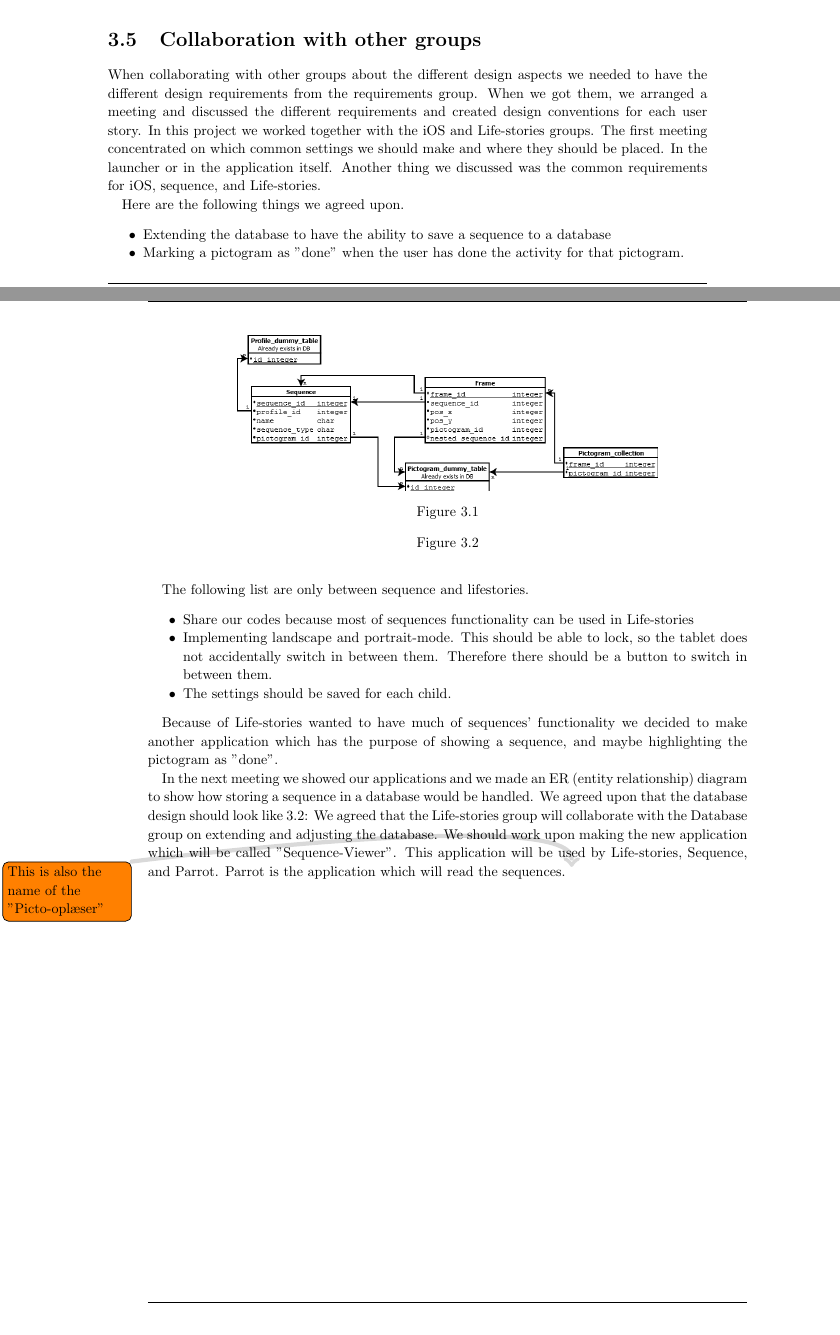
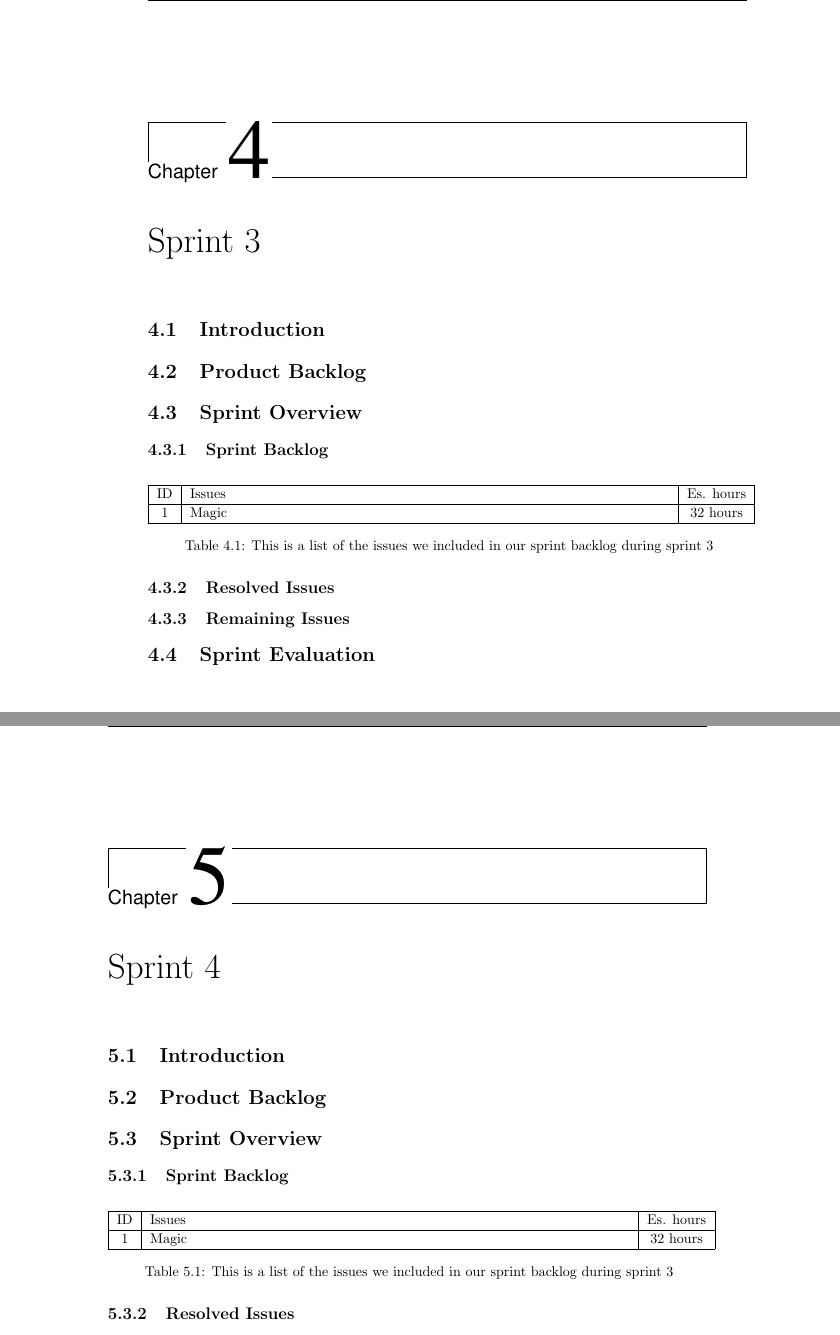
Before and after one commit to commentatorboy/sw607f14, a LaTeX thesis (Report/Report.tex, which reads Report/Sprints/Sprint3/Introduction.tex, Report/Sprints/Sprint3/ProductBacklog/ProductBacklog.tex, Report/Sprints/Sprint3/Sprint3.tex): two parts of pages 22 and 23 of 27 before the commit and two parts of pages 23 and 24 of 28 after it, joined at a grey line, cut at the place of the change. Compiled offline with pdfLaTeX.

Commit message:
Added more empty shit - also removed some

```diff
--- a/Report/Sprints/Sprint3/Introduction.tex
+++ b/Report/Sprints/Sprint3/Introduction.tex
@@ -0,0 +1 @@
+\section{Introduction}
--- /dev/null
+++ b/Report/Sprints/Sprint3/ProductBacklog/ProductBacklog.tex
@@ -0,0 +1 @@
+\section{Product Backlog}
--- a/Report/Sprints/Sprint3/Sprint3.tex
+++ b/Report/Sprints/Sprint3/Sprint3.tex
@@ -0,0 +1,5 @@
+\chapter{Sprint 3}
+\input{Sprints/Sprint3/Introduction}
+\input{Sprints/Sprint3/ProductBacklog/ProductBacklog}
+\input{Sprints/Sprint3/SprintOverview/SprintOverview}
+\input{Sprints/Sprint3/SprintEvaluation/SprintEvaluation}
--- /dev/null
+++ b/Report/Sprints/Sprint3/SprintEvaluation/SprintEvaluation.tex
@@ -0,0 +1 @@
+\section{Sprint Evaluation}
--- /dev/null
+++ b/Report/Sprints/Sprint3/SprintOverview/RemainingIssues.tex
@@ -0,0 +1 @@
+\subsection{Remaining Issues}\label{subsec:spr3_RemainingIssues}
--- /dev/null
+++ b/Report/Sprints/Sprint3/SprintOverview/ResolvedIssues.tex
@@ -0,0 +1 @@
+\subsection{Resolved Issues} \label{subsec:spr3_resolved_issues}
--- /dev/null
+++ b/Report/Sprints/Sprint3/SprintOverview/SprintBacklog.tex
@@ -0,0 +1,8 @@
+\subsection{Sprint Backlog}\label{subsec:spr3_sprblog}
+\begin{longtable} { | c | p{12cm} | c | }
+\hline
+	ID 	&	Issues	&	Es. hours  \\\hline
+	1	& 	Magic	&	32 hours  \\\hline
+\caption{This is a list of the issues we included in our sprint backlog during sprint 3}
+\label{tab:spr3_prodblog}
+\end{longtable}
--- /dev/null
+++ b/Report/Sprints/Sprint3/SprintOverview/SprintOverview.tex
@@ -0,0 +1,5 @@
+\section{Sprint Overview}
+
+\input{Sprints/Sprint3/SprintOverview/SprintBacklog}
+\input{Sprints/Sprint3/SprintOverview/ResolvedIssues}
+\input{Sprints/Sprint3/SprintOverview/RemainingIssues}
--- a/Report/Sprints/Sprint4/Introduction.tex
+++ b/Report/Sprints/Sprint4/Introduction.tex
@@ -0,0 +1 @@
+\section{Introduction}
--- /dev/null
+++ b/Report/Sprints/Sprint4/ProductBacklog/ProductBacklog.tex
@@ -0,0 +1 @@
+\section{Product Backlog}
--- a/Report/Sprints/Sprint4/Sprint4.tex
+++ b/Report/Sprints/Sprint4/Sprint4.tex
@@ -0,0 +1,5 @@
+\chapter{Sprint 4}
+\input{Sprints/Sprint4/Introduction}
+\input{Sprints/Sprint4/ProductBacklog/ProductBacklog}
+\input{Sprints/Sprint4/SprintOverview/SprintOverview}
+\input{Sprints/Sprint4/SprintEvaluation/SprintEvaluation}
--- /dev/null
+++ b/Report/Sprints/Sprint4/SprintOverview/ResolvedIssues.tex
@@ -0,0 +1 @@
+\subsection{Resolved Issues} \label{subsec:spr4_resolved_issues}
--- /dev/null
+++ b/Report/Sprints/Sprint4/SprintOverview/SprintBacklog.tex
@@ -0,0 +1,8 @@
+\subsection{Sprint Backlog}\label{subsec:spr4_sprblog}
+\begin{longtable} { | c | p{12cm} | c | }
+\hline
+	ID 	&	Issues	&	Es. hours  \\\hline
+	1	& 	Magic	&	32 hours  \\\hline
+\caption{This is a list of the issues we included in our sprint backlog during sprint 3}
+\label{tab:spr4_prodblog}
+\end{longtable}
--- /dev/null
+++ b/Report/Sprints/Sprint4/SprintOverview/SprintOverview.tex
@@ -0,0 +1,5 @@
+\section{Sprint Overview}
+
+\input{Sprints/Sprint4/SprintOverview/SprintBacklog}
+\input{Sprints/Sprint4/SprintOverview/ResolvedIssues}
+\input{Sprints/Sprint4/SprintOverview/RemainingIssues}
```
Also changed, not shown: Report/Sprints/Sprint2/Sprint2.tex (+0 -1 lines), Report/Sprints/Sprint4/SprintEvaluation/SprintEvaluation.tex (added, +1 -0 lines), Report/Sprints/Sprint4/SprintOverview/RemainingIssues.tex (added, +1 -0 lines).
